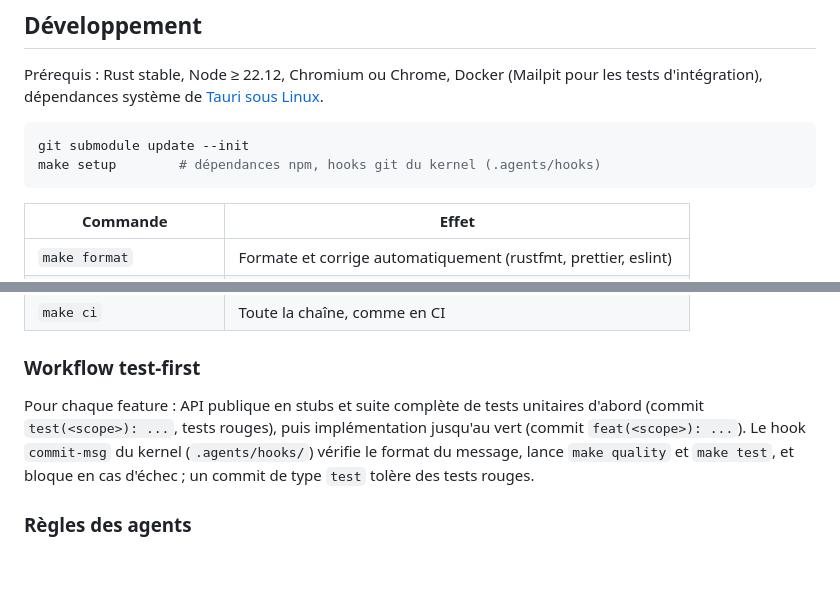
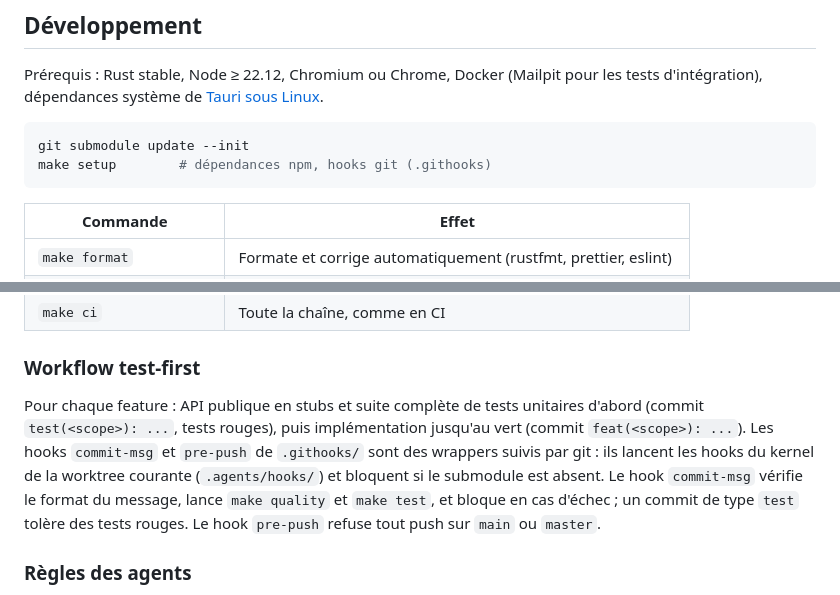
Before and after one commit to prygrn/quittance-rs, a Markdown page: README.md, 2 parts joined by grey strips. GitHub-like rendering; blank space fills up the shorter version.

Commit message:
docs(readme): describe the tracked hook wrappers

````diff
--- a/README.md
+++ b/README.md
@@ -60,7 +60,7 @@ Prérequis : Rust stable, Node ≥ 22.12, Chromium ou Chrome, Docker (Mailpit po
 
 ```bash
 git submodule update --init
-make setup        # dépendances npm, hooks git du kernel (.agents/hooks)
+make setup        # dépendances npm, hooks git (.githooks)
 ```
 
 | Commande                | Effet                                                           |
@@ -76,7 +76,7 @@ make setup        # dépendances npm, hooks git du kernel (.agents/hooks)
 
 ### Workflow test-first
 
-Pour chaque feature : API publique en stubs et suite complète de tests unitaires d'abord (commit `test(<scope>): ...`, tests rouges), puis implémentation jusqu'au vert (commit `feat(<scope>): ...`). Le hook `commit-msg` du kernel (`.agents/hooks/`) vérifie le format du message, lance `make quality` et `make test`, et bloque en cas d'échec ; un commit de type `test` tolère des tests rouges.
+Pour chaque feature : API publique en stubs et suite complète de tests unitaires d'abord (commit `test(<scope>): ...`, tests rouges), puis implémentation jusqu'au vert (commit `feat(<scope>): ...`). Les hooks `commit-msg` et `pre-push` de `.githooks/` sont des wrappers suivis par git : ils lancent les hooks du kernel de la worktree courante (`.agents/hooks/`) et bloquent si le submodule est absent. Le hook `commit-msg` vérifie le format du message, lance `make quality` et `make test`, et bloque en cas d'échec ; un commit de type `test` tolère des tests rouges. Le hook `pre-push` refuse tout push sur `main` ou `master`.
 
 ### Règles des agents
 
````
